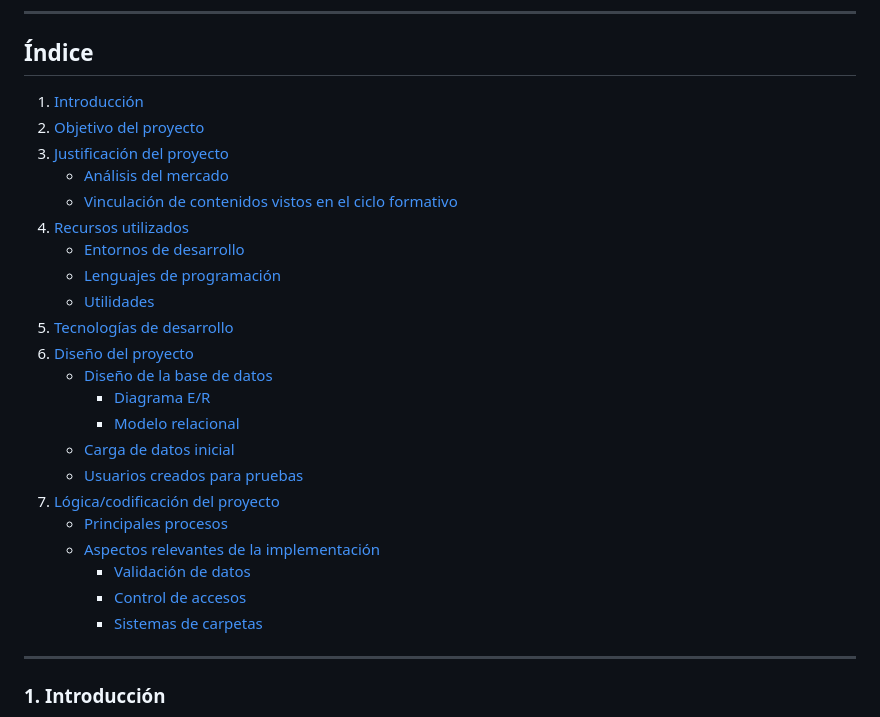
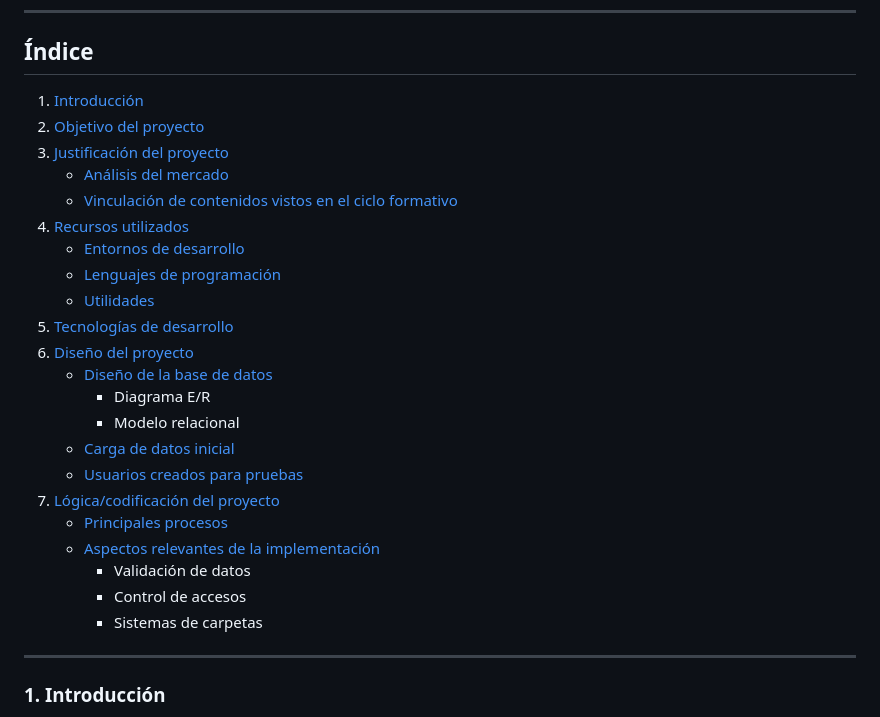
Before and after one commit to isierrav02/WEB, a Markdown page: docs/README.md, the part around the change printed below. Rendered like a GitHub page.

```diff
--- a/docs/README.md
+++ b/docs/README.md
@@ -32,16 +32,16 @@
 5. [Tecnologías de desarrollo](#5-tecnologías-de-desarrollo)
 6. [Diseño del proyecto](#6-diseño-del-proyecto)
-    - [Diseño de la base de datos](#diseño-de-la-base-de-datos)
-        - [Diagrama E/R](#diagrama-er)
-        - [Modelo relacional](#modelo-relacional)
-    - [Carga de datos inicial](#carga-de-datos-inicial)
-    - [Usuarios creados para pruebas](#usuarios-creados-para-pruebas)
-7. [Lógica/codificación del proyecto](#7-lógica-codificación-del-proyecto)
-   - [Principales procesos](#principales-procesos)
-   - [Aspectos relevantes de la implementación](#aspectos-relevantes-de-la-implementación)
-     - [Validación de datos](#validación-de-datos)
-     - [Control de accesos](#control-de-accesos)
-     - [Sistemas de carpetas](#sistemas-de-carpetas)
+    - [Diseño de la base de datos](#61-diseño-de-la-base-de-datos)
+        - Diagrama E/R
+        - Modelo relacional
+    - [Carga de datos inicial](#62-carga-de-datos-inicial)
+    - [Usuarios creados para pruebas](#63-usuarios-creados-para-pruebas)
+7. [Lógica/codificación del proyecto](#7-lógicacodificación-del-proyecto)
+   - [Principales procesos](#71-principales-procesos)
+   - [Aspectos relevantes de la implementación](#72aspectos-relevantes-de-la-implementación)
+     - Validación de datos
+     - Control de accesos
+     - Sistemas de carpetas
 
 <hr>
 
```
Also changed, not shown: other parts of docs/README.md (+8 -8 lines).
